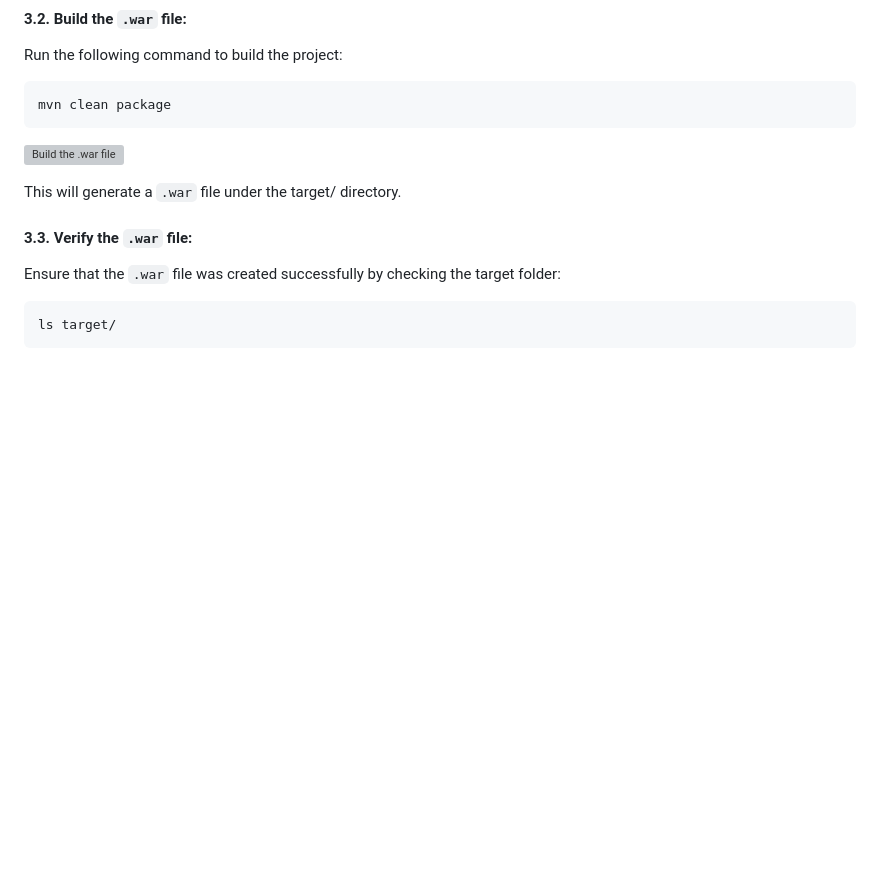
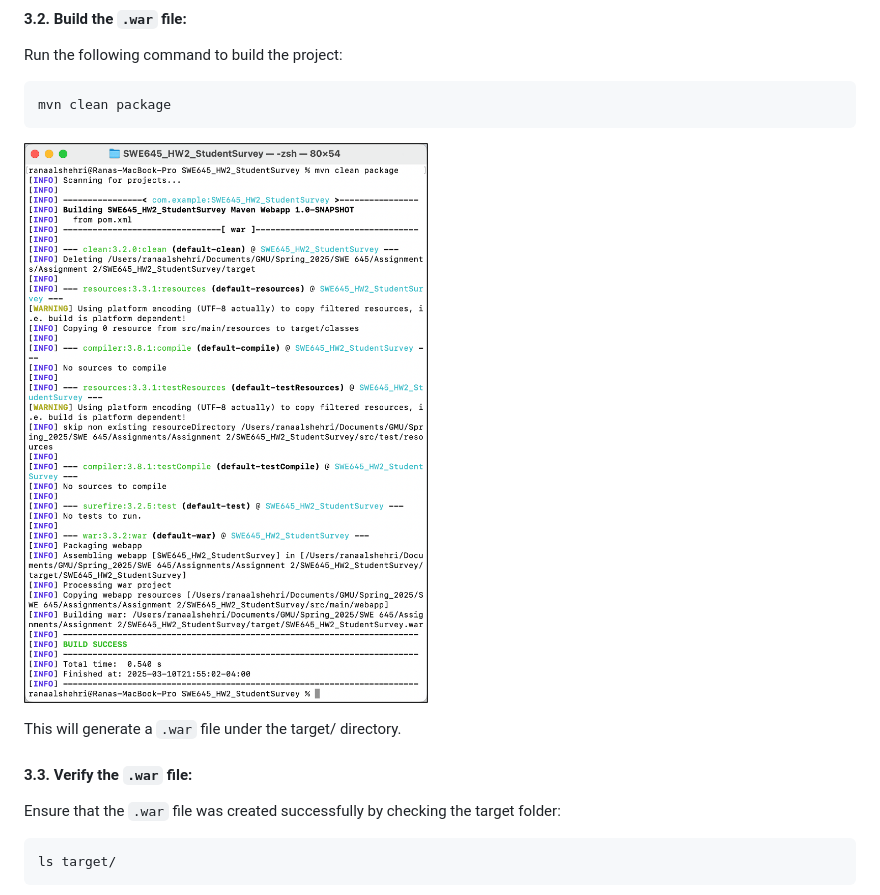
Before and after one commit to Ranaalshehrii/swe645-hw2, a Markdown page: README.md, the part around one of its changes. GitHub-like rendering; blank space fills up the shorter version; grey boxes are pictures that could not be loaded.

````diff
--- a/README.md
+++ b/README.md
@@ -57,7 +57,7 @@ Run the following command to build the project:
 mvn clean package
 ```
 
-![Build the `.war` file](Screenshots/3.2.png)
+![Build the `.war` file](Screenshots/3.2...png)
 
 This will generate a `.war` file under the target/ directory.
 
````
Also changed, not shown: other parts of README.md (+13 -0 lines).
